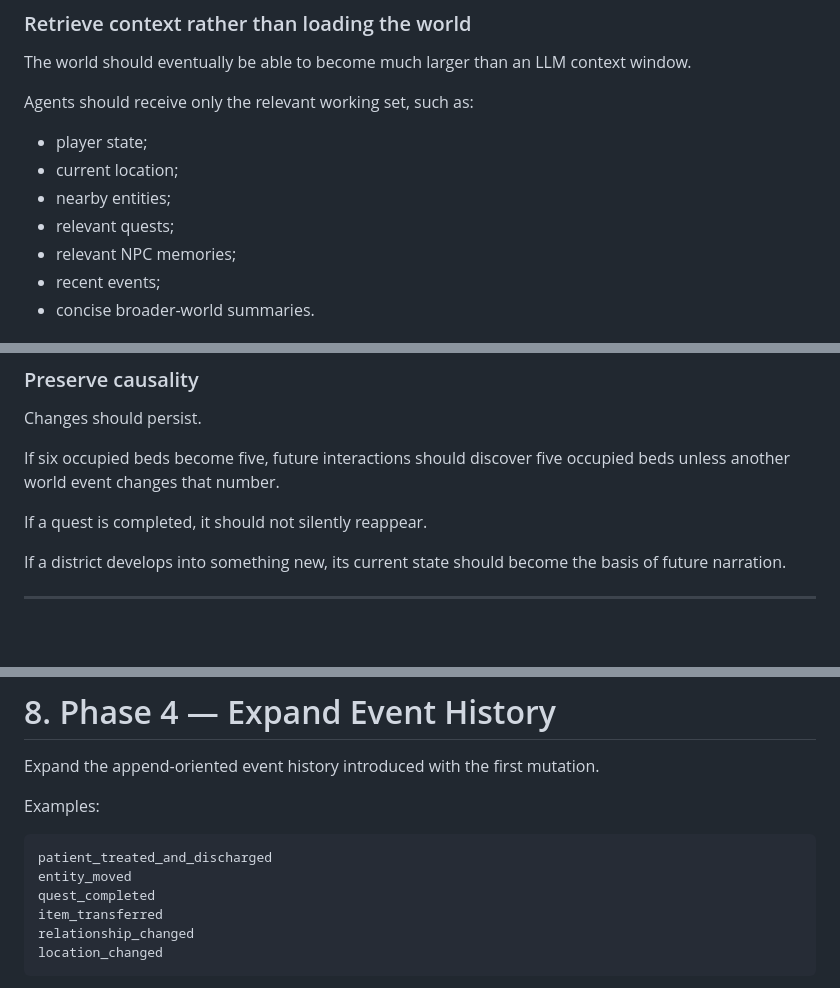
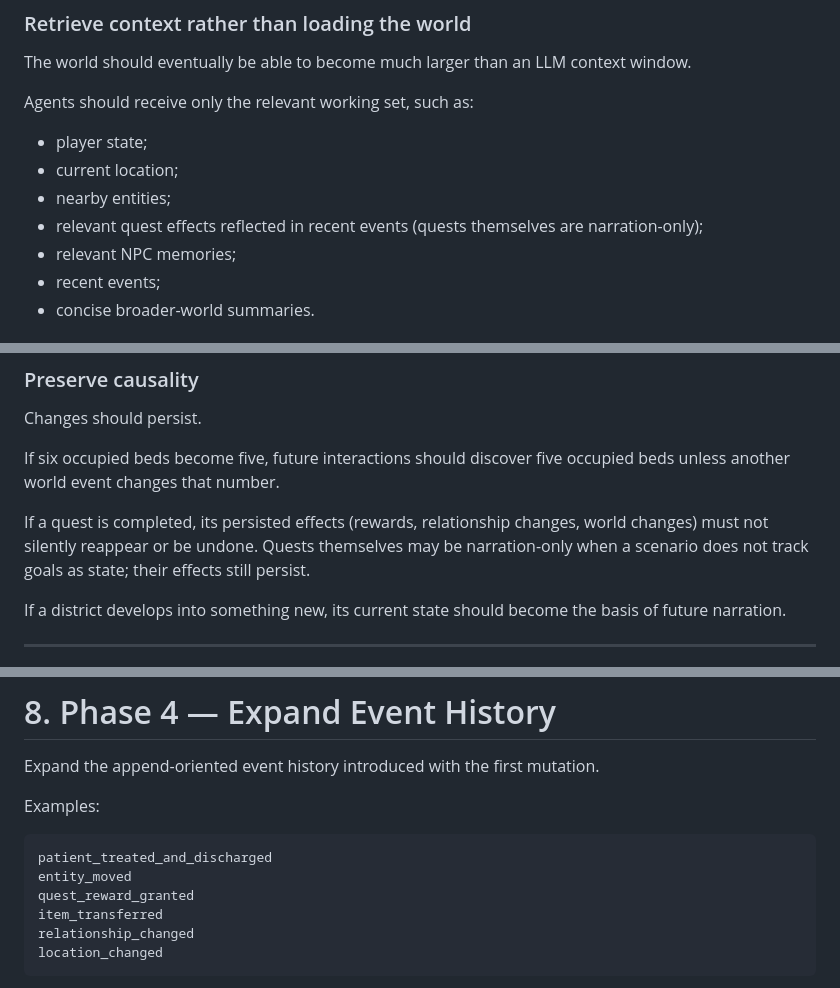
Before and after one commit to snipercup/mutable-realms, a Markdown page: docs/implementation-plan.md, 3 parts joined by grey strips. GitHub-like rendering; blank space fills up the shorter version.

````diff
--- a/docs/implementation-plan.md
+++ b/docs/implementation-plan.md
@@ -58,7 +58,7 @@ Agents should receive only the relevant working set, such as:
 * player state;
 * current location;
 * nearby entities;
-* relevant quests;
+* relevant quest effects reflected in recent events (quests themselves are narration-only);
 * relevant NPC memories;
 * recent events;
 * concise broader-world summaries.
@@ -75,7 +75,7 @@ Changes should persist.
 
 If six occupied beds become five, future interactions should discover five occupied beds unless another world event changes that number.
 
-If a quest is completed, it should not silently reappear.
+If a quest is completed, its persisted effects (rewards, relationship changes, world changes) must not silently reappear or be undone. Quests themselves may be narration-only when a scenario does not track goals as state; their effects still persist.
 
 If a district develops into something new, its current state should become the basis of future narration.
 
@@ -532,7 +532,7 @@ Examples:
 ```text
 patient_treated_and_discharged
 entity_moved
-quest_completed
+quest_reward_granted
 item_transferred
 relationship_changed
 location_changed
````
Also changed, not shown: other parts of docs/implementation-plan.md (+15 -25 lines), docs/narration-agent-contract.md (+4 -0 lines), readme.md (+6 -3 lines).
